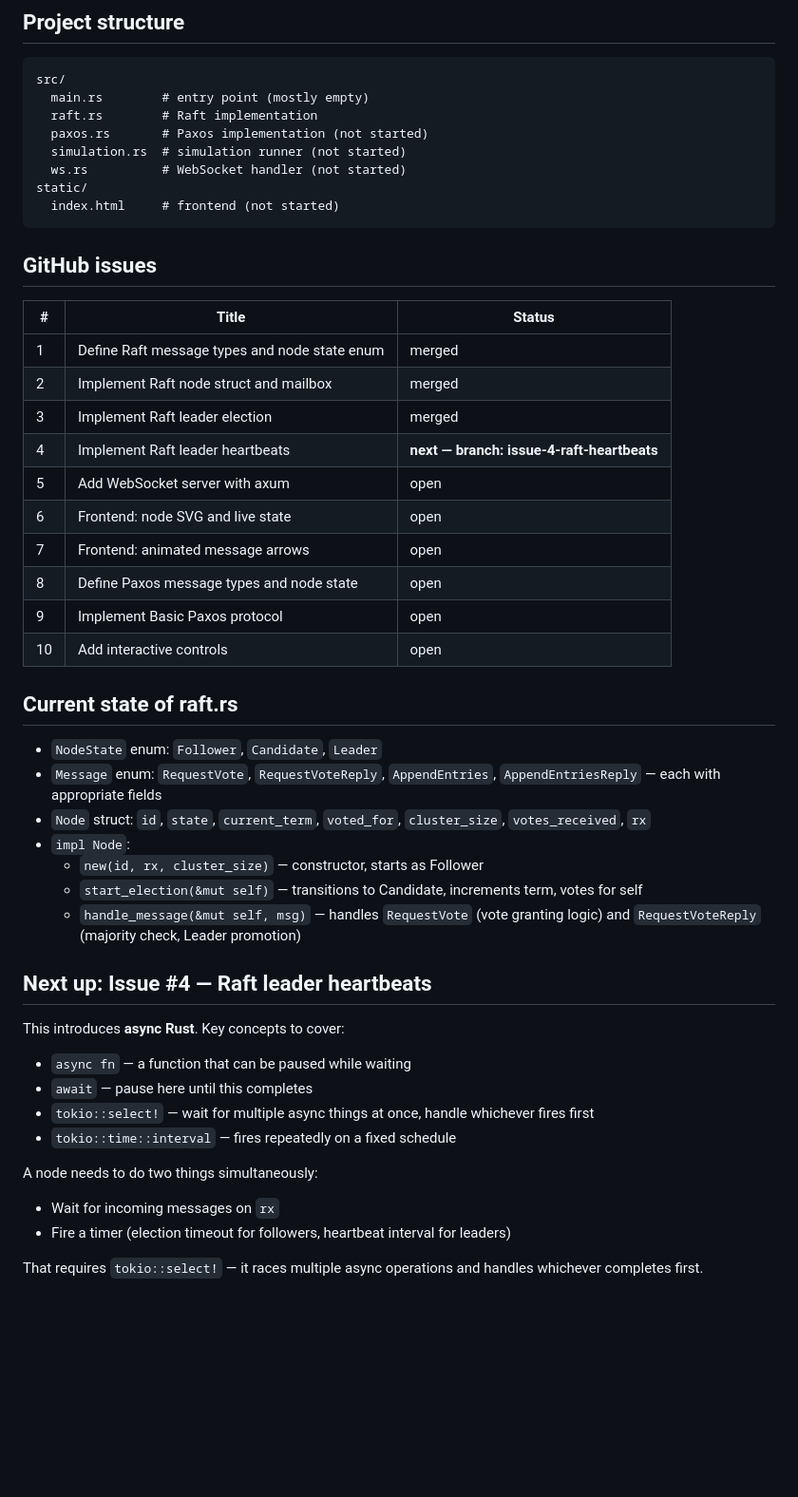
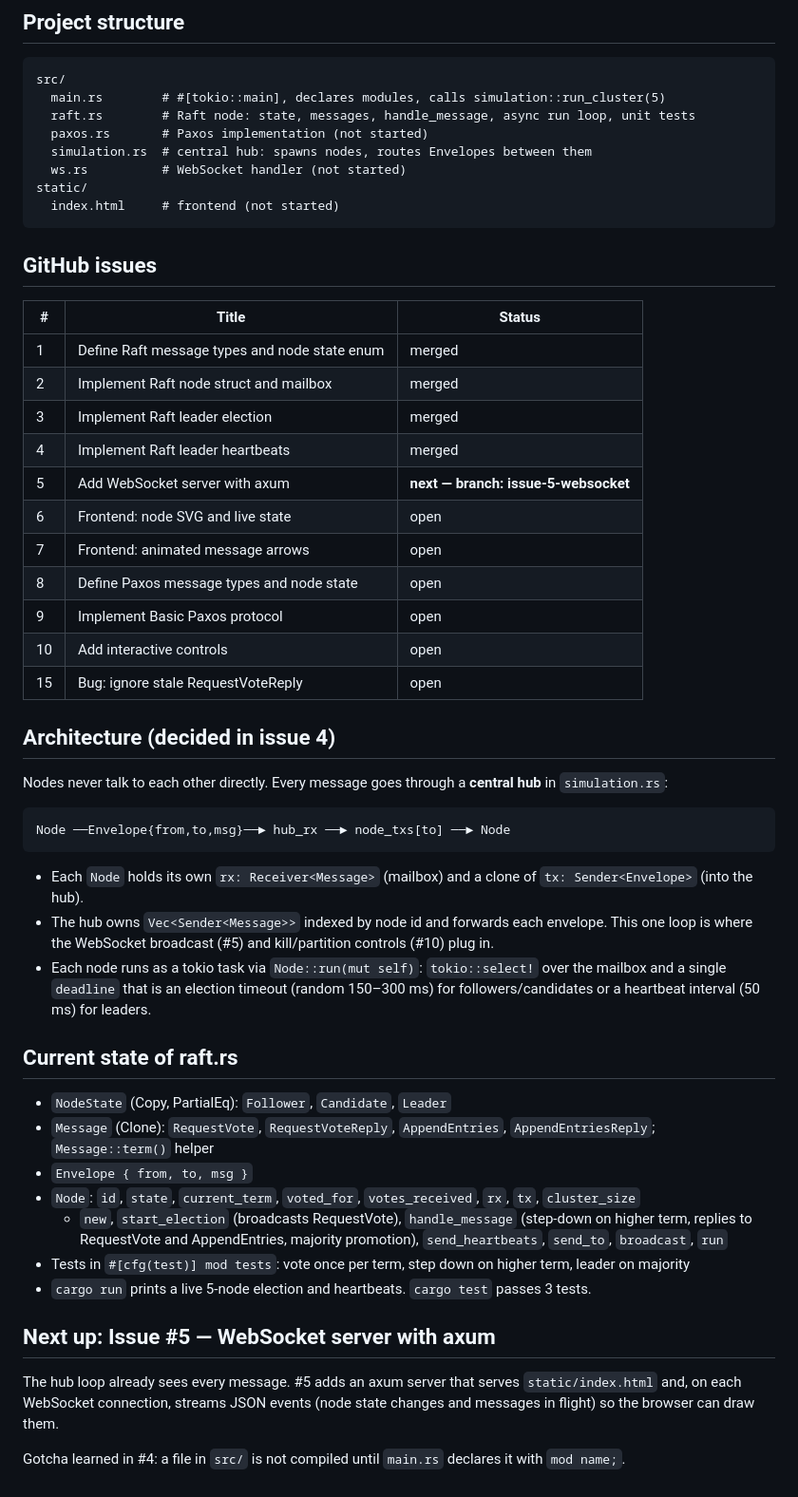
Before and after one commit to Sambhav101/dist-viz, a Markdown page: CLAUDE.md, the part around the change. Shown at 95% size. Drawn GitHub-style; blank space fills up the shorter version.

Commit message:
Update CLAUDE.md: issue 4 merged, hub architecture, next is #5

````diff
--- a/CLAUDE.md
+++ b/CLAUDE.md
@@ -18,10 +18,10 @@ This is a **learning project**. The user is learning both distributed systems co
 
 ```
 src/
-  main.rs        # entry point (mostly empty)
-  raft.rs        # Raft implementation
+  main.rs        # #[tokio::main], declares modules, calls simulation::run_cluster(5)
+  raft.rs        # Raft node: state, messages, handle_message, async run loop, unit tests
   paxos.rs       # Paxos implementation (not started)
-  simulation.rs  # simulation runner (not started)
+  simulation.rs  # central hub: spawns nodes, routes Envelopes between them
   ws.rs          # WebSocket handler (not started)
 static/
   index.html     # frontend (not started)
@@ -34,34 +34,39 @@ static/
 | 1 | Define Raft message types and node state enum | merged |
 | 2 | Implement Raft node struct and mailbox | merged |
 | 3 | Implement Raft leader election | merged |
-| 4 | Implement Raft leader heartbeats | **next — branch: issue-4-raft-heartbeats** |
-| 5 | Add WebSocket server with axum | open |
+| 4 | Implement Raft leader heartbeats | merged |
+| 5 | Add WebSocket server with axum | **next — branch: issue-5-websocket** |
 | 6 | Frontend: node SVG and live state | open |
 | 7 | Frontend: animated message arrows | open |
 | 8 | Define Paxos message types and node state | open |
 | 9 | Implement Basic Paxos protocol | open |
 | 10 | Add interactive controls | open |
+| 15 | Bug: ignore stale RequestVoteReply | open |
+
+## Architecture (decided in issue 4)
+
+Nodes never talk to each other directly. Every message goes through a **central hub** in `simulation.rs`:
+
+```
+Node ──Envelope{from,to,msg}──► hub_rx ──► node_txs[to] ──► Node
+```
+
+- Each `Node` holds its own `rx: Receiver<Message>` (mailbox) and a clone of `tx: Sender<Envelope>` (into the hub).
+- The hub owns `Vec<Sender<Message>>` indexed by node id and forwards each envelope. This one loop is where the WebSocket broadcast (#5) and kill/partition controls (#10) plug in.
+- Each node runs as a tokio task via `Node::run(mut self)`: `tokio::select!` over the mailbox and a single `deadline` that is an election timeout (random 150–300 ms) for followers/candidates or a heartbeat interval (50 ms) for leaders.
 
 ## Current state of raft.rs
 
-- `NodeState` enum: `Follower`, `Candidate`, `Leader`
-- `Message` enum: `RequestVote`, `RequestVoteReply`, `AppendEntries`, `AppendEntriesReply` — each with appropriate fields
-- `Node` struct: `id`, `state`, `current_term`, `voted_for`, `cluster_size`, `votes_received`, `rx`
-- `impl Node`:
-  - `new(id, rx, cluster_size)` — constructor, starts as Follower
-  - `start_election(&mut self)` — transitions to Candidate, increments term, votes for self
-  - `handle_message(&mut self, msg)` — handles `RequestVote` (vote granting logic) and `RequestVoteReply` (majority check, Leader promotion)
+- `NodeState` (Copy, PartialEq): `Follower`, `Candidate`, `Leader`
+- `Message` (Clone): `RequestVote`, `RequestVoteReply`, `AppendEntries`, `AppendEntriesReply`; `Message::term()` helper
+- `Envelope { from, to, msg }`
+- `Node`: `id`, `state`, `current_term`, `voted_for`, `votes_received`, `rx`, `tx`, `cluster_size`
+  - `new`, `start_election` (broadcasts RequestVote), `handle_message` (step-down on higher term, replies to RequestVote and AppendEntries, majority promotion), `send_heartbeats`, `send_to`, `broadcast`, `run`
+- Tests in `#[cfg(test)] mod tests`: vote once per term, step down on higher term, leader on majority
+- `cargo run` prints a live 5-node election and heartbeats. `cargo test` passes 3 tests.
 
-## Next up: Issue #4 — Raft leader heartbeats
+## Next up: Issue #5 — WebSocket server with axum
 
-This introduces **async Rust**. Key concepts to cover:
-- `async fn` — a function that can be paused while waiting
-- `await` — pause here until this completes
-- `tokio::select!` — wait for multiple async things at once, handle whichever fires first
-- `tokio::time::interval` — fires repeatedly on a fixed schedule
+The hub loop already sees every message. #5 adds an axum server that serves `static/index.html` and, on each WebSocket connection, streams JSON events (node state changes and messages in flight) so the browser can draw them.
 
-A node needs to do two things simultaneously:
-- Wait for incoming messages on `rx`
-- Fire a timer (election timeout for followers, heartbeat interval for leaders)
-
-That requires `tokio::select!` — it races multiple async operations and handles whichever completes first.
+Gotcha learned in #4: a file in `src/` is not compiled until `main.rs` declares it with `mod name;`.
````
